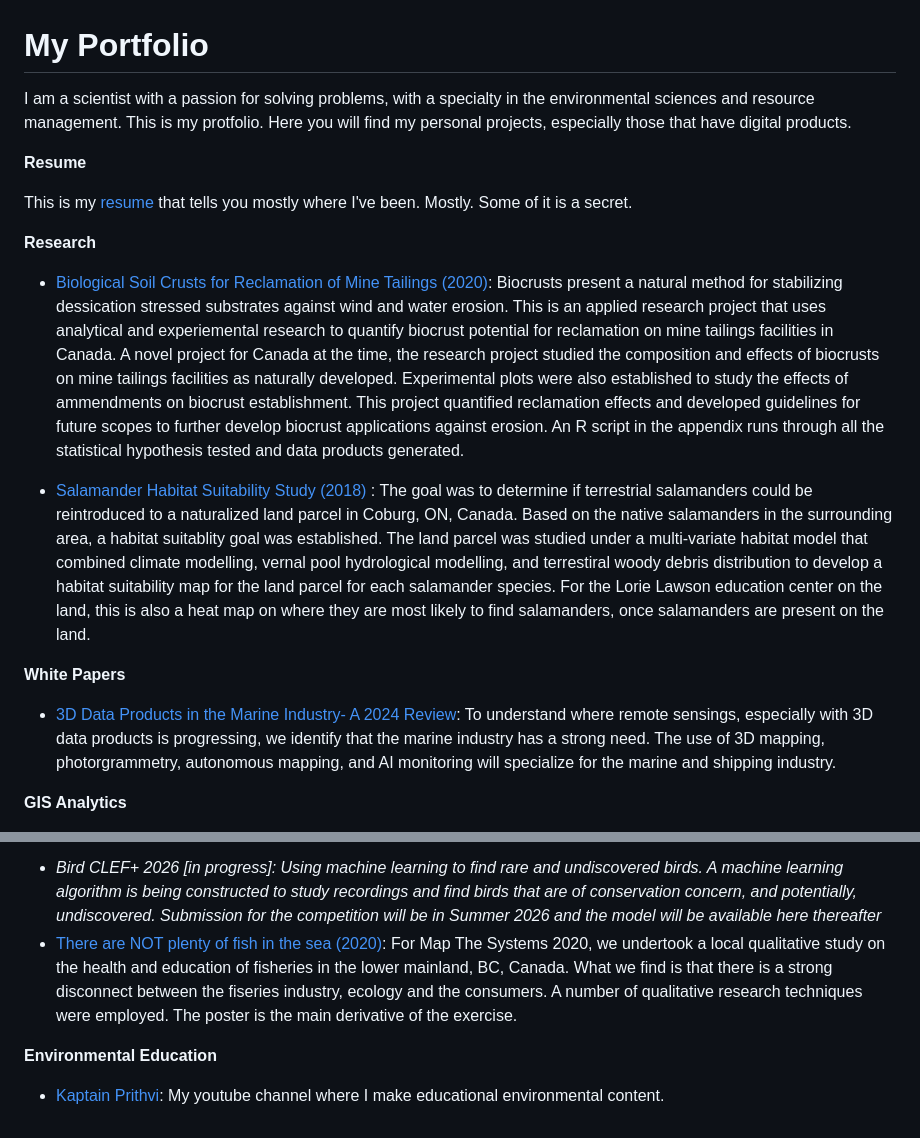
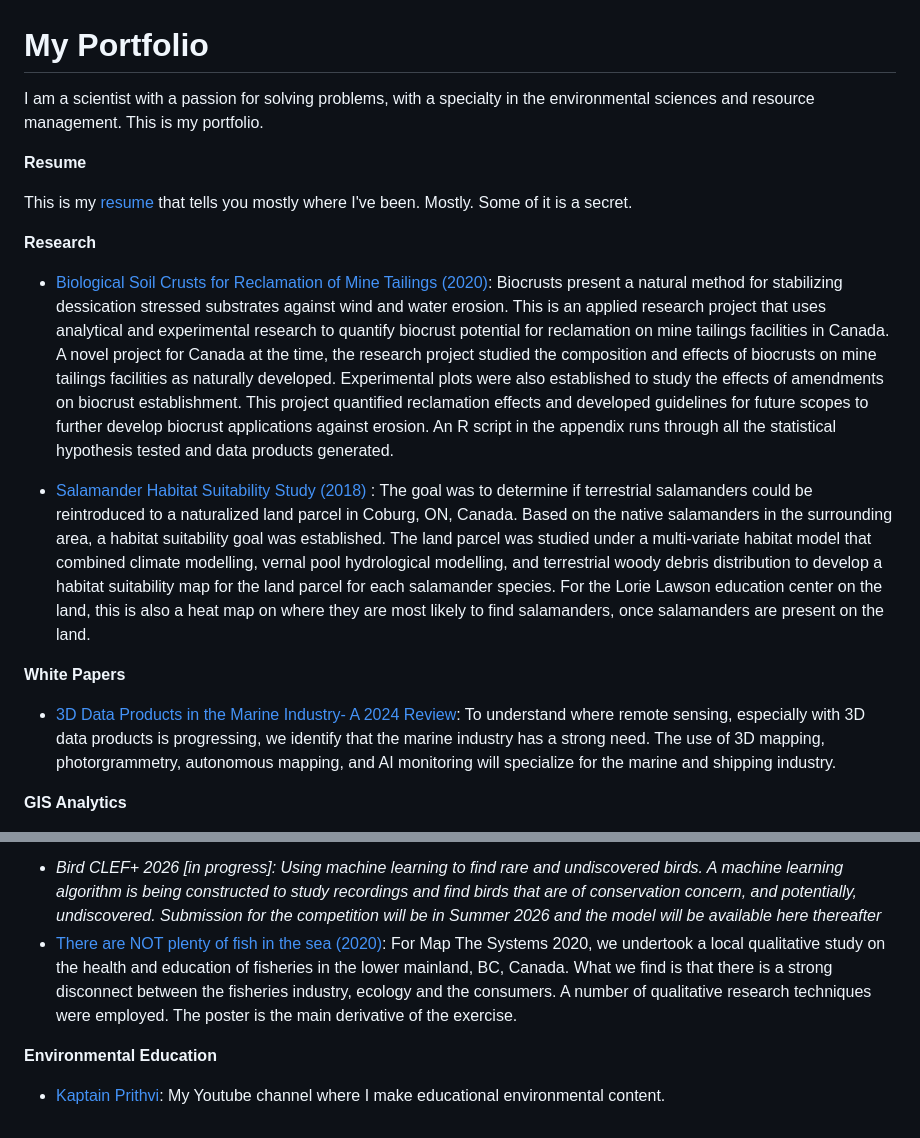
Before and after one commit to ShantanuDutt1/sdutt.github.io, a Markdown page: README.md, 2 parts joined by grey strips. Rendered like a GitHub page.

Commit message:
Update README.md
PR

```diff
--- a/README.md
+++ b/README.md
@@ -1,17 +1,17 @@
 # My Portfolio
-I am a scientist with a passion for solving problems, with a specialty in the environmental sciences and resource management. This is my protfolio. Here you will find my personal projects, especially those that have digital products.
+I am a scientist with a passion for solving problems, with a specialty in the environmental sciences and resource management. This is my portfolio.
 
 **Resume**
 
 This is my <a href="Resume">resume</a> that tells you mostly where I've been. Mostly. Some of it is a secret.
 
 **Research**
-- <a href="Research/Biological Soil Crusts for Reclamation of Mine Tailings (2020)">Biological Soil Crusts for Reclamation of Mine Tailings (2020)</a>: Biocrusts present a natural method for stabilizing dessication stressed substrates against wind and water erosion. This is an applied research project that uses analytical and experiemental research to quantify biocrust potential for reclamation on mine tailings facilities in Canada. A novel project for Canada at the time, the research project studied the composition and effects of biocrusts on mine tailings facilities as naturally developed. Experimental plots were also established to study the effects of ammendments on biocrust establishment. This project quantified reclamation effects and developed guidelines for future scopes to further develop biocrust applications against erosion. An R script in the appendix runs through all the statistical hypothesis tested and data products generated.
+- <a href="Research/Biological Soil Crusts for Reclamation of Mine Tailings (2020)">Biological Soil Crusts for Reclamation of Mine Tailings (2020)</a>: Biocrusts present a natural method for stabilizing dessication stressed substrates against wind and water erosion. This is an applied research project that uses analytical and experimental research to quantify biocrust potential for reclamation on mine tailings facilities in Canada. A novel project for Canada at the time, the research project studied the composition and effects of biocrusts on mine tailings facilities as naturally developed. Experimental plots were also established to study the effects of amendments on biocrust establishment. This project quantified reclamation effects and developed guidelines for future scopes to further develop biocrust applications against erosion. An R script in the appendix runs through all the statistical hypothesis tested and data products generated.
 
-- <a href="Research/Salamander Habitat Suitability Study (2018)">Salamander Habitat Suitability Study (2018) </a>: The goal was to determine if terrestrial salamanders could be reintroduced to a naturalized land parcel in Coburg, ON, Canada. Based on the native salamanders in the surrounding area, a habitat suitablity goal was established. The land parcel was studied under a multi-variate habitat model that combined climate modelling, vernal pool hydrological modelling, and terrestiral woody debris distribution to develop a habitat suitability map for the land parcel for each salamander species. For the Lorie Lawson education center on the land, this is also a heat map on where they are most likely to find salamanders, once salamanders are present on the land.
+- <a href="Research/Salamander Habitat Suitability Study (2018)">Salamander Habitat Suitability Study (2018) </a>: The goal was to determine if terrestrial salamanders could be reintroduced to a naturalized land parcel in Coburg, ON, Canada. Based on the native salamanders in the surrounding area, a habitat suitability goal was established. The land parcel was studied under a multi-variate habitat model that combined climate modelling, vernal pool hydrological modelling, and terrestrial woody debris distribution to develop a habitat suitability map for the land parcel for each salamander species. For the Lorie Lawson education center on the land, this is also a heat map on where they are most likely to find salamanders, once salamanders are present on the land.
 
 **White Papers**
-- <a href="White Papers/3D Data Products in the Marine Industry: A 2024 Review">3D Data Products in the Marine Industry- A 2024 Review</a>: To understand where remote sensings, especially with 3D data products is progressing, we identify that the marine industry has a strong need. The use of 3D mapping, photorgrammetry, autonomous mapping, and AI monitoring will specialize for the marine and shipping industry.
+- <a href="White Papers/3D Data Products in the Marine Industry: A 2024 Review">3D Data Products in the Marine Industry- A 2024 Review</a>: To understand where remote sensing, especially with 3D data products is progressing, we identify that the marine industry has a strong need. The use of 3D mapping, photorgrammetry, autonomous mapping, and AI monitoring will specialize for the marine and shipping industry.
 
 **GIS Analytics**
 - <a href="GIS Analytics/Watershed Management Plan for the Grijalva River Watershed in Tabasco and Chiapas (2017)">Watershed Management Plan for the Grijalva Watershed in Tabasco and Chiapas, Mexico (2017)</a>: A capstone project where the environmental landscape was projected for the Grijalva landscape and compared against existing landuse patterns. From sketching the watershed on a tracing paper to running climate models for agriculture; hundreds of hours went into preparing the report. The professor said the best project in the class would get to travel with him to Mexico and present it there, but alas that trip never came to be. Disappointing. We still got to present it to a government delegation who travelled over instead.
@@ -19,7 +19,7 @@ This is my <a href="Resume">resume</a> that tells you mostly where I've been. Mo
 
 **General Analytics**
 - *Bird CLEF+ 2026 [in progress]: Using machine learning to find rare and undiscovered birds. A machine learning algorithm is being constructed to study recordings and find birds that are of conservation concern, and potentially, undiscovered. Submission for the competition will be in Summer 2026 and the model will be available here thereafter*
-- <a href="General Analytics/There are NOT plenty of fish (2020)">There are NOT plenty of fish in the sea (2020)</a>: For Map The Systems 2020, we undertook a local qualitative study on the health and education of fisheries in the lower mainland, BC, Canada. What we find is that there is a strong disconnect between the fiseries industry, ecology and the consumers. A number of qualitative research techniques were employed. The poster is the main derivative of the exercise.
+- <a href="General Analytics/There are NOT plenty of fish (2020)">There are NOT plenty of fish in the sea (2020)</a>: For Map The Systems 2020, we undertook a local qualitative study on the health and education of fisheries in the lower mainland, BC, Canada. What we find is that there is a strong disconnect between the fisheries industry, ecology and the consumers. A number of qualitative research techniques were employed. The poster is the main derivative of the exercise.
 
 **Environmental Education**
-- <a href="https://www.youtube.com/@Kaptain_Prithvi">Kaptain Prithvi</a>: My youtube channel where I make educational environmental content.
+- <a href="https://www.youtube.com/@Kaptain_Prithvi">Kaptain Prithvi</a>: My Youtube channel where I make educational environmental content.
```
